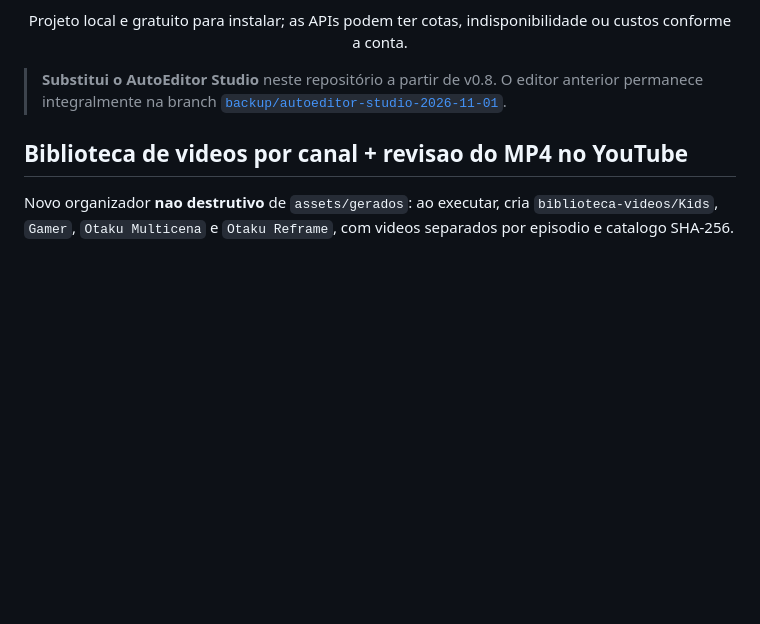
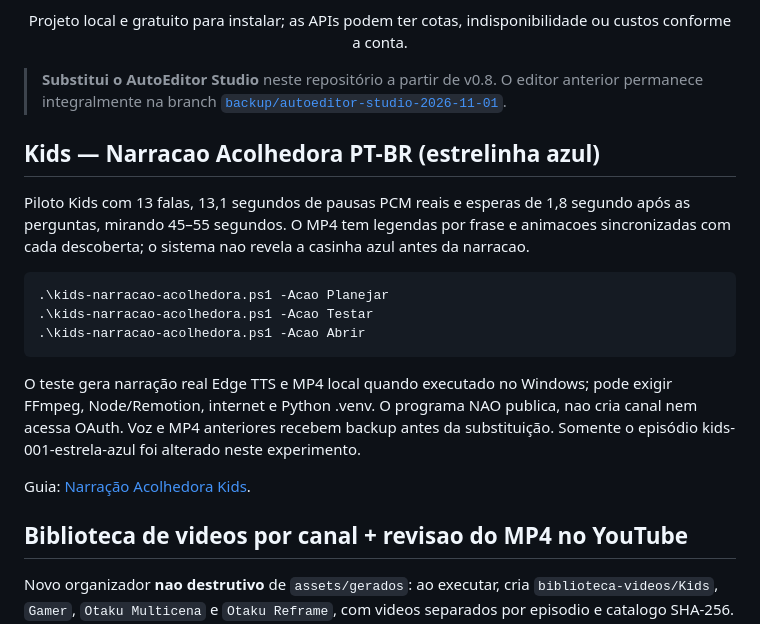
Before and after one commit to HelioConde/AutoEditorVideo, a Markdown page: README.md, the part around the change. Drawn GitHub-style; blank space fills up the shorter version.

Commit message:
docs: document Kids warm narration pacing rules and one-command local production

```diff
--- a/README.md
+++ b/README.md
@@ -7,6 +7,26 @@
 > **Substitui o AutoEditor Studio** neste repositório a partir de v0.8. O editor
 > anterior permanece integralmente na branch
 > [`backup/autoeditor-studio-2026-11-01`](../../tree/backup/autoeditor-studio-2026-11-01).
+
+
+## Kids — Narracao Acolhedora PT-BR (estrelinha azul)
+
+Piloto Kids com 13 falas, 13,1 segundos de pausas PCM reais e esperas
+de 1,8 segundo após as perguntas, mirando 45–55 segundos. O MP4 tem
+legendas por frase e animacoes sincronizadas com cada descoberta; o
+sistema nao revela a casinha azul antes da narracao.
+
+    .\kids-narracao-acolhedora.ps1 -Acao Planejar
+    .\kids-narracao-acolhedora.ps1 -Acao Testar
+    .\kids-narracao-acolhedora.ps1 -Acao Abrir
+
+O teste gera narração real Edge TTS e MP4 local quando executado no
+Windows; pode exigir FFmpeg, Node/Remotion, internet e Python .venv.
+O programa NAO publica, nao cria canal nem acessa OAuth. Voz e MP4
+anteriores recebem backup antes da substituição.
+Somente o episódio kids-001-estrela-azul foi alterado neste experimento.
+
+Guia: [Narração Acolhedora Kids](docs/KIDS-NARRACAO-ACOLHEDORA-V1.md).
 
 ## Biblioteca de videos por canal + revisao do MP4 no YouTube
 
```
